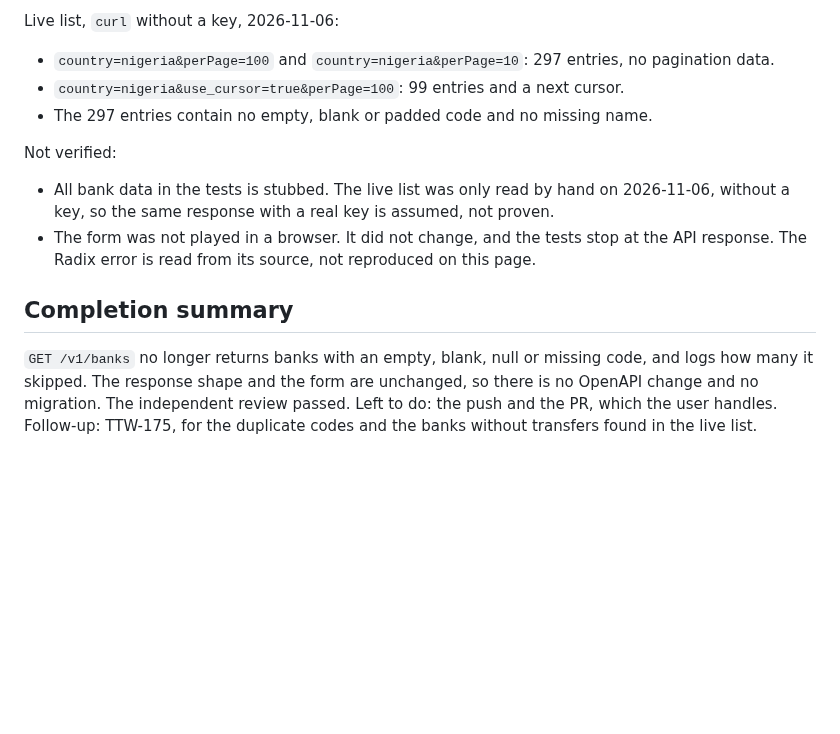
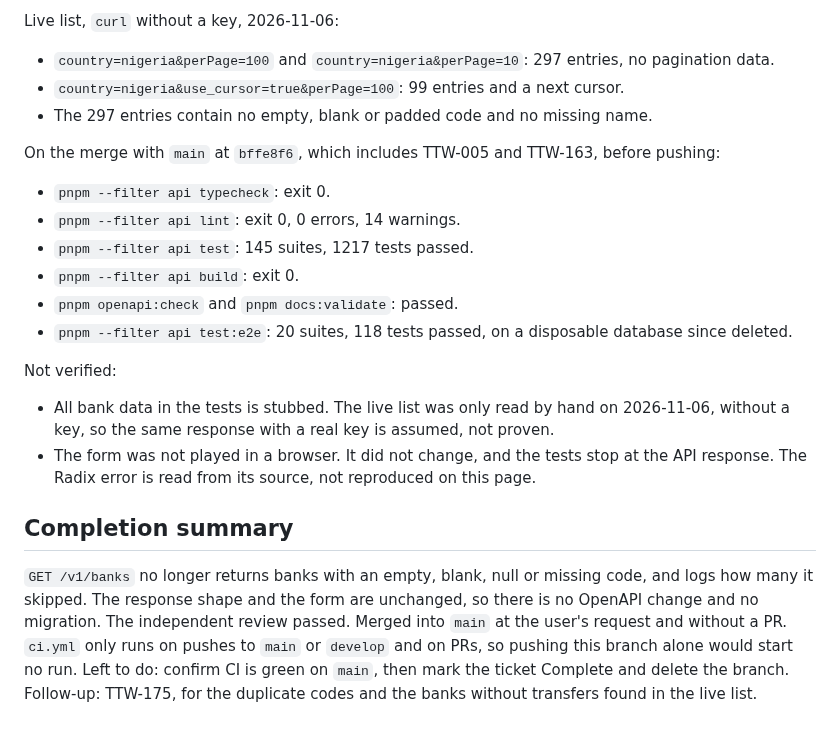
Before and after one commit to AgbodesiImoagene/the_tamiym_workshop, a Markdown page: docs/tickets/ttw-167-filter-banks-without-a-code.md, the part around the change. GitHub-like rendering; blank space fills up the shorter version.

Commit message:
docs(ttw-167): record the merge before CI
Co-Authored-By: Claude Opus 5.5 <noreply@anthropic.com>

```diff
--- a/docs/tickets/ttw-167-filter-banks-without-a-code.md
+++ b/docs/tickets/ttw-167-filter-banks-without-a-code.md
@@ -136,6 +136,15 @@ Live list, `curl` without a key, 2026-11-06:
 - `country=nigeria&use_cursor=true&perPage=100`: 99 entries and a next cursor.
 - The 297 entries contain no empty, blank or padded code and no missing name.
 
+On the merge with `main` at `bffe8f6`, which includes TTW-005 and TTW-163, before pushing:
+
+- `pnpm --filter api typecheck`: exit 0.
+- `pnpm --filter api lint`: exit 0, 0 errors, 14 warnings.
+- `pnpm --filter api test`: 145 suites, 1217 tests passed.
+- `pnpm --filter api build`: exit 0.
+- `pnpm openapi:check` and `pnpm docs:validate`: passed.
+- `pnpm --filter api test:e2e`: 20 suites, 118 tests passed, on a disposable database since deleted.
+
 Not verified:
 
 - All bank data in the tests is stubbed. The live list was only read by hand on 2026-11-06, without a key, so the same response with a real key is assumed, not proven.
@@ -143,4 +152,4 @@ Not verified:
 
 ## Completion summary
 
-`GET /v1/banks` no longer returns banks with an empty, blank, null or missing code, and logs how many it skipped. The response shape and the form are unchanged, so there is no OpenAPI change and no migration. The independent review passed. Left to do: the push and the PR, which the user handles. Follow-up: TTW-175, for the duplicate codes and the banks without transfers found in the live list.
+`GET /v1/banks` no longer returns banks with an empty, blank, null or missing code, and logs how many it skipped. The response shape and the form are unchanged, so there is no OpenAPI change and no migration. The independent review passed. Merged into `main` at the user's request and without a PR. `ci.yml` only runs on pushes to `main` or `develop` and on PRs, so pushing this branch alone would start no run. Left to do: confirm CI is green on `main`, then mark the ticket Complete and delete the branch. Follow-up: TTW-175, for the duplicate codes and the banks without transfers found in the live list.
```
